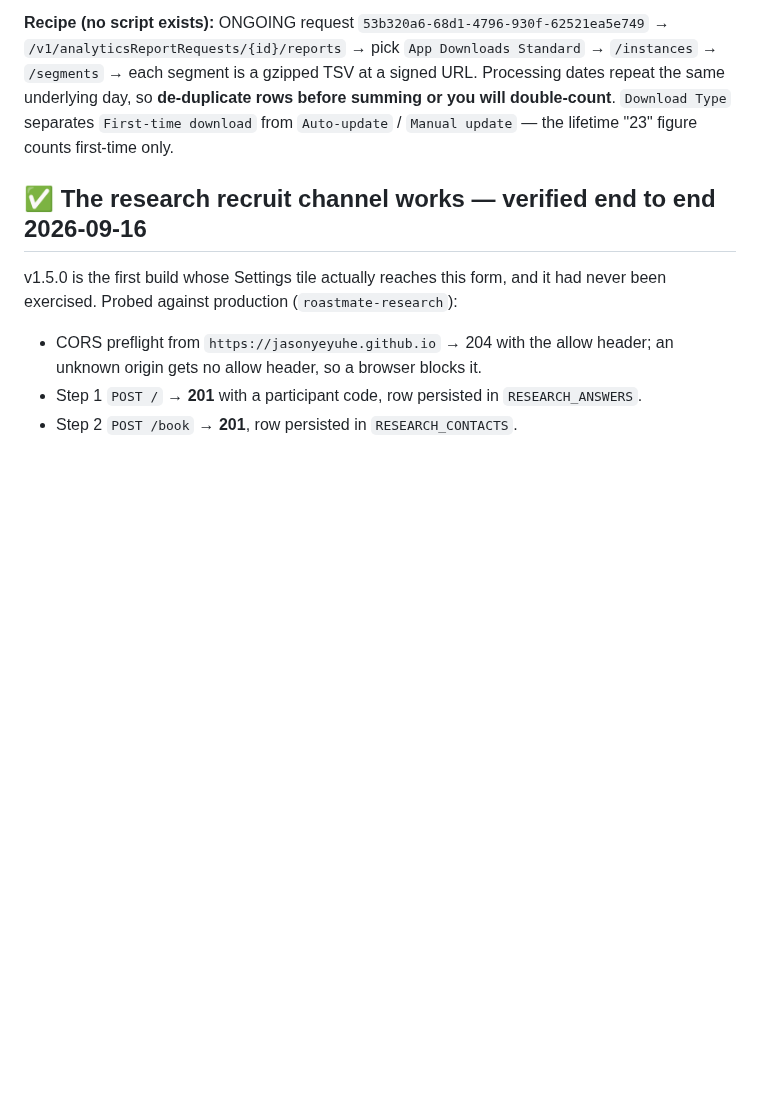
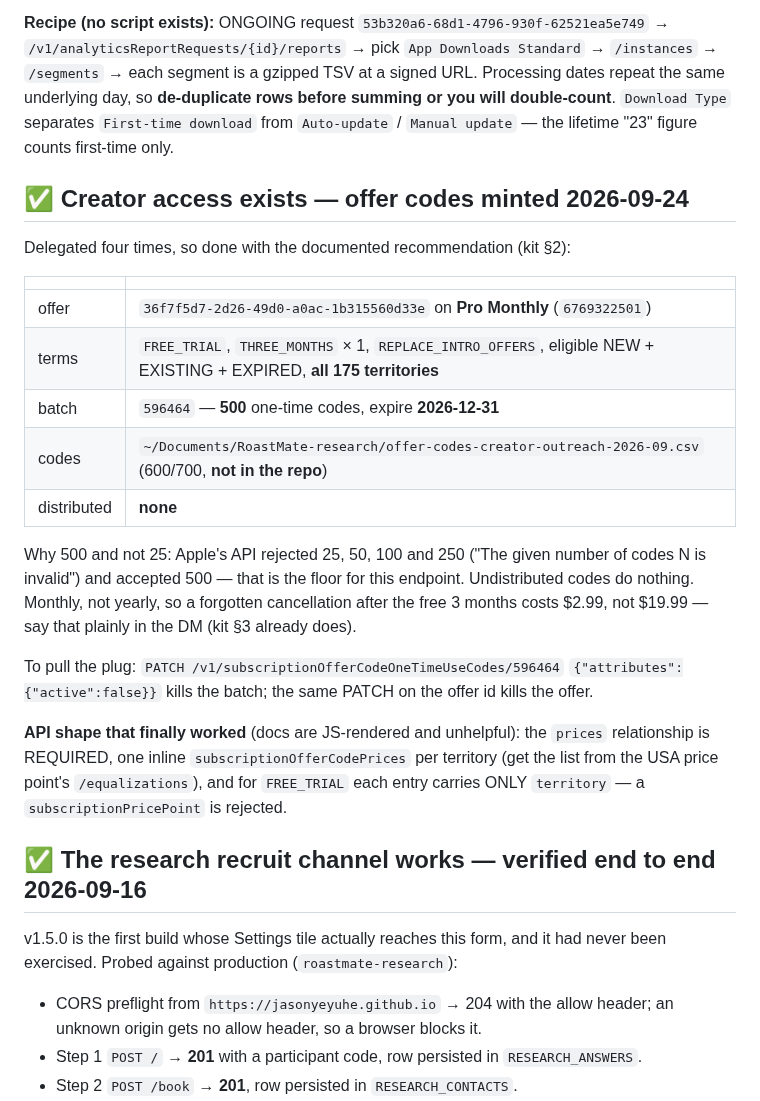
Before and after one commit to JasonYeYuhe/RoastMate-iOS, a Markdown page: docs/HANDOFF_v1.6_NEXT_SESSION.md, the part around one of its changes. GitHub-like rendering; blank space fills up the shorter version.

```diff
--- a/docs/HANDOFF_v1.6_NEXT_SESSION.md
+++ b/docs/HANDOFF_v1.6_NEXT_SESSION.md
@@ -207,6 +209,34 @@ summing or you will double-count**. `Download Type` separates
 `First-time download` from `Auto-update` / `Manual update` — the lifetime "23"
 figure counts first-time only.
 
+## ✅ Creator access exists — offer codes minted 2026-09-24
+
+Delegated four times, so done with the documented recommendation (kit §2):
+
+| | |
+|---|---|
+| offer | `36f7f5d7-2d26-49d0-a0ac-1b315560d33e` on **Pro Monthly** (`6769322501`) |
+| terms | `FREE_TRIAL`, `THREE_MONTHS` × 1, `REPLACE_INTRO_OFFERS`, eligible NEW + EXISTING + EXPIRED, **all 175 territories** |
+| batch | `596464` — **500** one-time codes, expire **2026-12-31** |
+| codes | `~/Documents/RoastMate-research/offer-codes-creator-outreach-2026-09.csv` (600/700, **not in the repo**) |
+| distributed | **none** |
+
+Why 500 and not 25: Apple's API rejected 25, 50, 100 and 250
+("The given number of codes N is invalid") and accepted 500 — that is the
+floor for this endpoint. Undistributed codes do nothing. Monthly, not yearly,
+so a forgotten cancellation after the free 3 months costs $2.99, not $19.99 —
+say that plainly in the DM (kit §3 already does).
+
+To pull the plug: `PATCH /v1/subscriptionOfferCodeOneTimeUseCodes/596464`
+`{"attributes":{"active":false}}` kills the batch; the same PATCH on the offer
+id kills the offer.
+
+**API shape that finally worked** (docs are JS-rendered and unhelpful): the
+`prices` relationship is REQUIRED, one inline `subscriptionOfferCodePrices` per
+territory (get the list from the USA price point's `/equalizations`), and for
+`FREE_TRIAL` each entry carries ONLY `territory` — a `subscriptionPricePoint`
+is rejected.
+
 ## ✅ The research recruit channel works — verified end to end 2026-09-16
 
 v1.5.0 is the first build whose Settings tile actually reaches this form, and it
```
Also changed, not shown: other parts of docs/HANDOFF_v1.6_NEXT_SESSION.md (+38 -26 lines), docs/DISTRIBUTION_KIT_v1.md (+7 -0 lines).
